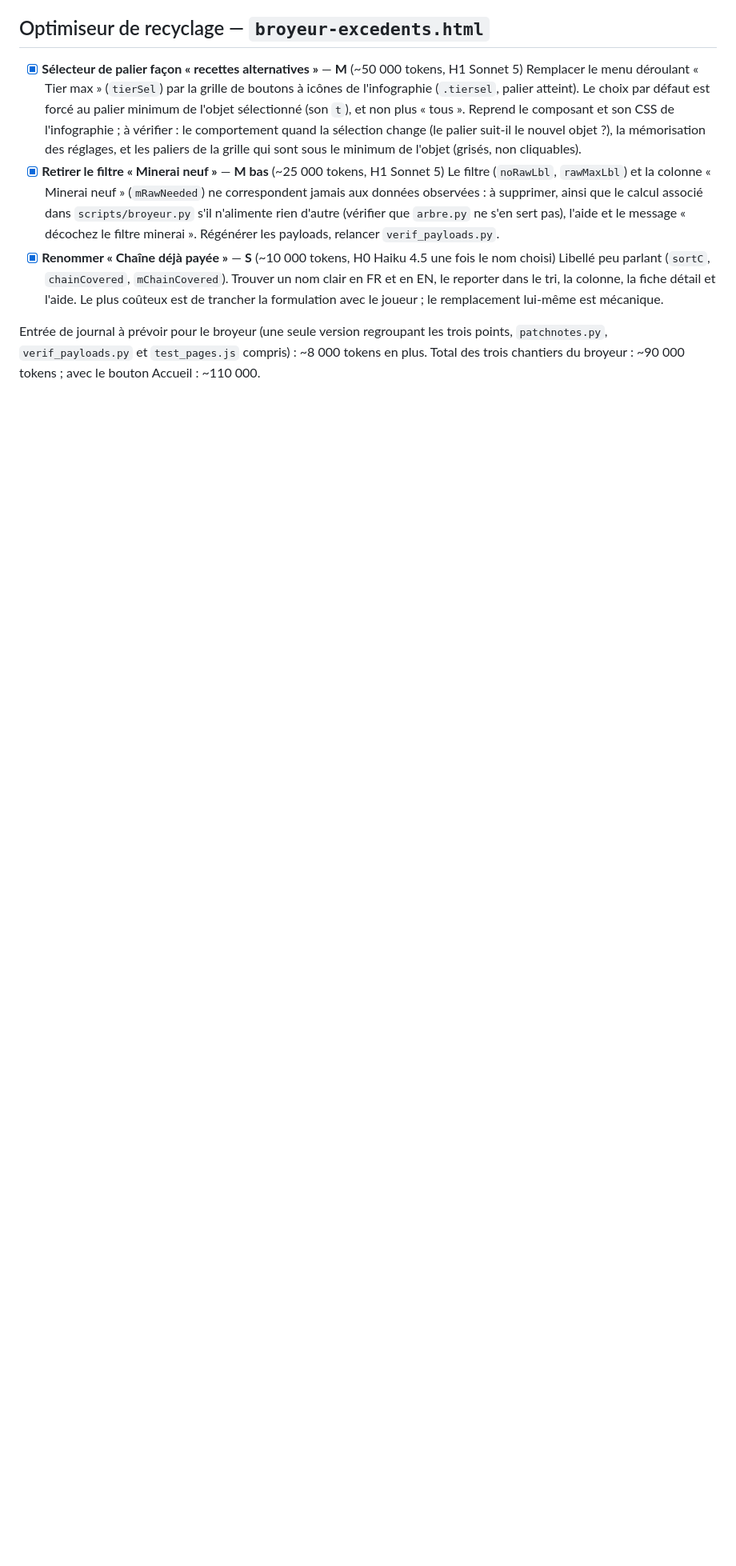
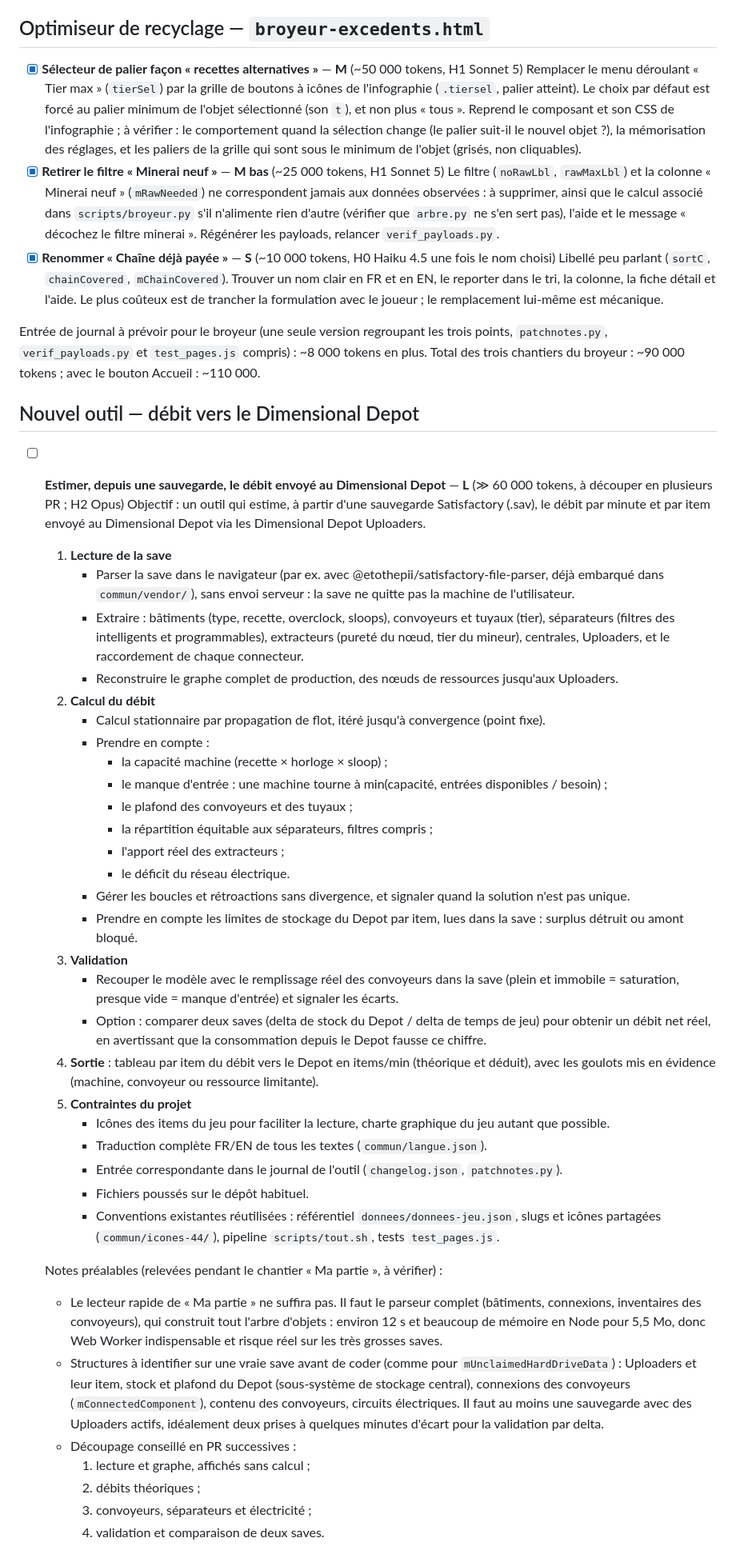
Before and after one commit to Volminoduro/ficsit-tools, a Markdown page: TODO.md, the part around the change. Shown at 80% size. Rendered like a GitHub page; blank space fills up the shorter version.

Commit message:
TODO : outil d'estimation du débit vers le Dimensional Depot (à faire plus tard) (#26)
Claude-Session: https://claude.ai/code/session_01NTiroP6JbM5eZdBGSeQceH

Co-authored-by: Claude <noreply@anthropic.com>

```diff
--- a/TODO.md
+++ b/TODO.md
@@ -23,3 +23,42 @@ Rappel : chaque évolution d'un outil passe par une entrée de `changelog.json`
   Libellé peu parlant (`sortC`, `chainCovered`, `mChainCovered`). Trouver un nom clair en FR et en EN, le reporter dans le tri, la colonne, la fiche détail et l'aide. Le plus coûteux est de trancher la formulation avec le joueur ; le remplacement lui-même est mécanique.
 
 Entrée de journal à prévoir pour le broyeur (une seule version regroupant les trois points, `patchnotes.py`, `verif_payloads.py` et `test_pages.js` compris) : ~8 000 tokens en plus. Total des trois chantiers du broyeur : ~90 000 tokens ; avec le bouton Accueil : ~110 000.
+
+## Nouvel outil — débit vers le Dimensional Depot
+
+- [ ] **Estimer, depuis une sauvegarde, le débit envoyé au Dimensional Depot** — **L** (≫ 60 000 tokens, à découper en plusieurs PR ; H2 Opus)
+  Objectif : un outil qui estime, à partir d'une sauvegarde Satisfactory (.sav), le débit par minute et par item envoyé au Dimensional Depot via les Dimensional Depot Uploaders.
+  1. **Lecture de la save**
+     - Parser la save dans le navigateur (par ex. avec @etothepii/satisfactory-file-parser, déjà embarqué dans `commun/vendor/`), sans envoi serveur : la save ne quitte pas la machine de l'utilisateur.
+     - Extraire : bâtiments (type, recette, overclock, sloops), convoyeurs et tuyaux (tier), séparateurs (filtres des intelligents et programmables), extracteurs (pureté du nœud, tier du mineur), centrales, Uploaders, et le raccordement de chaque connecteur.
+     - Reconstruire le graphe complet de production, des nœuds de ressources jusqu'aux Uploaders.
+  2. **Calcul du débit**
+     - Calcul stationnaire par propagation de flot, itéré jusqu'à convergence (point fixe).
+     - Prendre en compte :
+       - la capacité machine (recette × horloge × sloop) ;
+       - le manque d'entrée : une machine tourne à min(capacité, entrées disponibles / besoin) ;
+       - le plafond des convoyeurs et des tuyaux ;
+       - la répartition équitable aux séparateurs, filtres compris ;
+       - l'apport réel des extracteurs ;
+       - le déficit du réseau électrique.
+     - Gérer les boucles et rétroactions sans divergence, et signaler quand la solution n'est pas unique.
+     - Prendre en compte les limites de stockage du Depot par item, lues dans la save : surplus détruit ou amont bloqué.
+  3. **Validation**
+     - Recouper le modèle avec le remplissage réel des convoyeurs dans la save (plein et immobile = saturation, presque vide = manque d'entrée) et signaler les écarts.
+     - Option : comparer deux saves (delta de stock du Depot / delta de temps de jeu) pour obtenir un débit net réel, en avertissant que la consommation depuis le Depot fausse ce chiffre.
+  4. **Sortie** : tableau par item du débit vers le Depot en items/min (théorique et déduit), avec les goulots mis en évidence (machine, convoyeur ou ressource limitante).
+  5. **Contraintes du projet**
+     - Icônes des items du jeu pour faciliter la lecture, charte graphique du jeu autant que possible.
+     - Traduction complète FR/EN de tous les textes (`commun/langue.json`).
+     - Entrée correspondante dans le journal de l'outil (`changelog.json`, `patchnotes.py`).
+     - Fichiers poussés sur le dépôt habituel.
+     - Conventions existantes réutilisées : référentiel `donnees/donnees-jeu.json`, slugs et icônes partagées (`commun/icones-44/`), pipeline `scripts/tout.sh`, tests `test_pages.js`.
+
+  Notes préalables (relevées pendant le chantier « Ma partie », à vérifier) :
+  - Le lecteur rapide de « Ma partie » ne suffira pas. Il faut le parseur complet (bâtiments, connexions, inventaires des convoyeurs), qui construit tout l'arbre d'objets : environ 12 s et beaucoup de mémoire en Node pour 5,5 Mo, donc Web Worker indispensable et risque réel sur les très grosses saves.
+  - Structures à identifier sur une vraie save avant de coder (comme pour `mUnclaimedHardDriveData`) : Uploaders et leur item, stock et plafond du Depot (sous-système de stockage central), connexions des convoyeurs (`mConnectedComponent`), contenu des convoyeurs, circuits électriques. Il faut au moins une sauvegarde avec des Uploaders actifs, idéalement deux prises à quelques minutes d'écart pour la validation par delta.
+  - Découpage conseillé en PR successives :
+    1. lecture et graphe, affichés sans calcul ;
+    2. débits théoriques ;
+    3. convoyeurs, séparateurs et électricité ;
+    4. validation et comparaison de deux saves.
```
